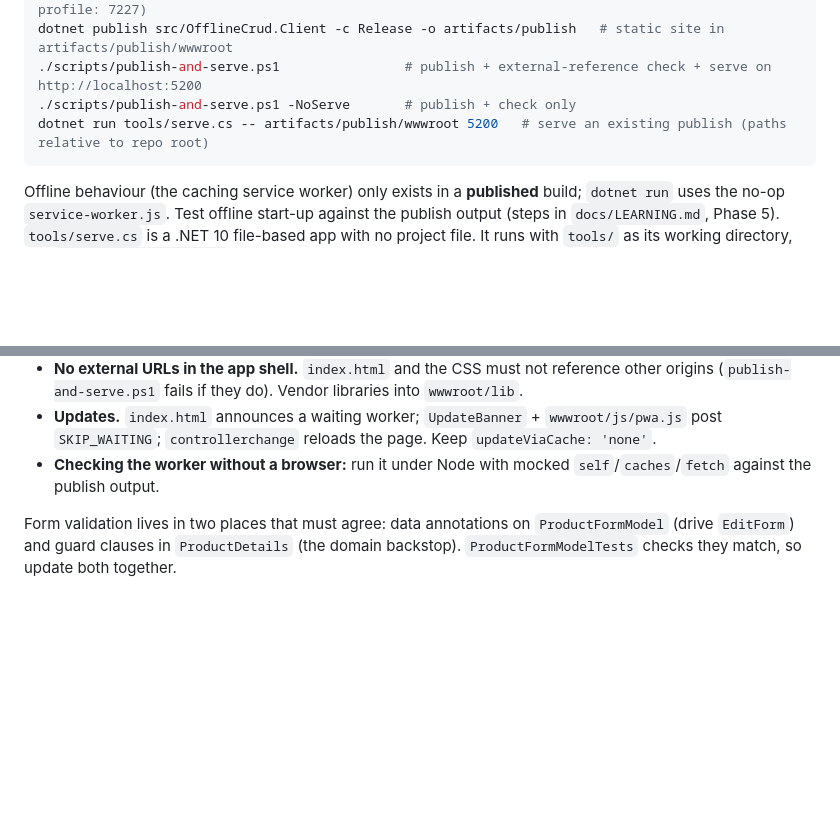
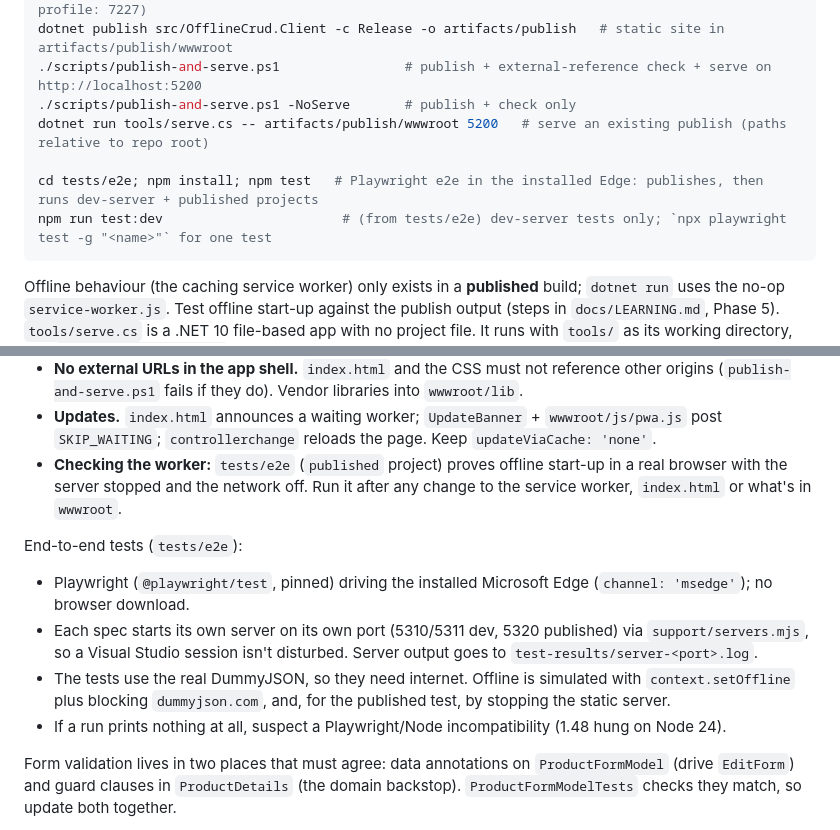
Before and after one commit to DesignPatternTutorials/WASM-PoC, a Markdown page: CLAUDE.md, 2 parts joined by grey strips. Rendered like a GitHub page; blank space fills up the shorter version.

Commit message:
docs: document the end-to-end tests
Co-Authored-By: Claude Opus 5.5 <noreply@anthropic.com>

````diff
--- a/CLAUDE.md
+++ b/CLAUDE.md
@@ -24,6 +24,9 @@ dotnet publish src/OfflineCrud.Client -c Release -o artifacts/publish   # static
 ./scripts/publish-and-serve.ps1                # publish + external-reference check + serve on http://localhost:5200
 ./scripts/publish-and-serve.ps1 -NoServe       # publish + check only
 dotnet run tools/serve.cs -- artifacts/publish/wwwroot 5200   # serve an existing publish (paths relative to repo root)
+
+cd tests/e2e; npm install; npm test   # Playwright e2e in the installed Edge: publishes, then runs dev-server + published projects
+npm run test:dev                       # (from tests/e2e) dev-server tests only; `npx playwright test -g "<name>"` for one test
 ```
 
 Offline behaviour (the caching service worker) only exists in a **published** build; `dotnet run` uses the no-op `service-worker.js`. Test offline start-up against the publish output (steps in `docs/LEARNING.md`, Phase 5). `tools/serve.cs` is a .NET 10 file-based app with no project file. It runs with `tools/` as its working directory, and `Directory.Build.props` applies to it.
@@ -78,7 +81,14 @@ App shell rules (Phase 5):
 - **What it answers.** It only handles same-origin GETs; navigations get `index.html`. Never route DummyJSON or other cross-origin requests through it.
 - **No external URLs in the app shell.** `index.html` and the CSS must not reference other origins (`publish-and-serve.ps1` fails if they do). Vendor libraries into `wwwroot/lib`.
 - **Updates.** `index.html` announces a waiting worker; `UpdateBanner` + `wwwroot/js/pwa.js` post `SKIP_WAITING`; `controllerchange` reloads the page. Keep `updateViaCache: 'none'`.
-- **Checking the worker without a browser:** run it under Node with mocked `self`/`caches`/`fetch` against the publish output.
+- **Checking the worker:** `tests/e2e` (`published` project) proves offline start-up in a real browser with the server stopped and the network off. Run it after any change to the service worker, `index.html` or what's in `wwwroot`.
+
+End-to-end tests (`tests/e2e`):
+
+- Playwright (`@playwright/test`, pinned) driving the installed Microsoft Edge (`channel: 'msedge'`); no browser download.
+- Each spec starts its own server on its own port (5310/5311 dev, 5320 published) via `support/servers.mjs`, so a Visual Studio session isn't disturbed. Server output goes to `test-results/server-<port>.log`.
+- The tests use the real DummyJSON, so they need internet. Offline is simulated with `context.setOffline` plus blocking `dummyjson.com`, and, for the published test, by stopping the static server.
+- If a run prints nothing at all, suspect a Playwright/Node incompatibility (1.48 hung on Node 24).
 
 Form validation lives in two places that must agree: data annotations on `ProductFormModel` (drive `EditForm`) and guard clauses in `ProductDetails` (the domain backstop). `ProductFormModelTests` checks they match, so update both together.
 
````
Also changed, not shown: docs/LEARNING.md (+11 -0 lines), docs/interview-notes.md (+3 -3 lines).
